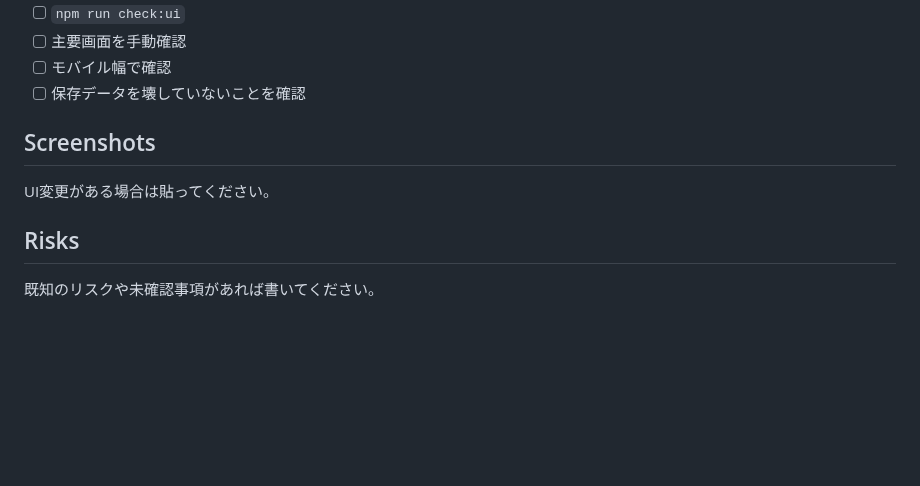
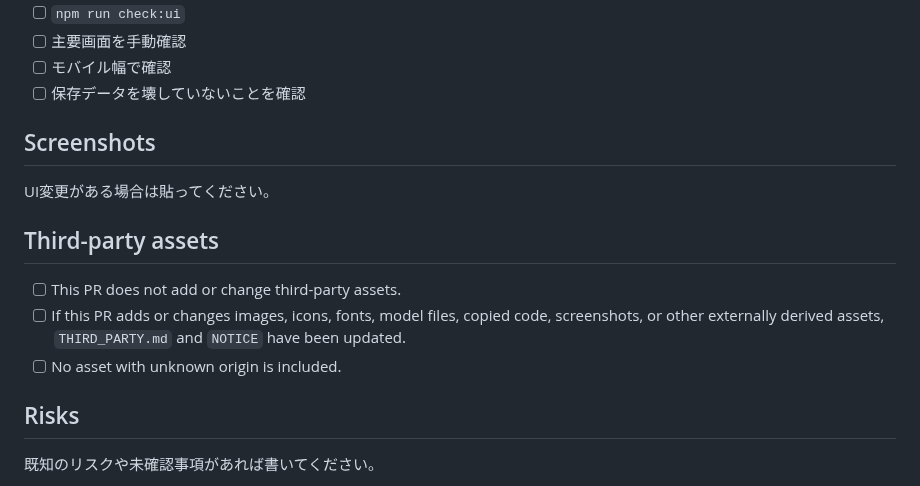
Before and after one commit to eita115115/archery-note, a Markdown page: .github/PULL_REQUEST_TEMPLATE.md, the part around the change. Drawn GitHub-style; blank space fills up the shorter version.

```diff
--- a/.github/PULL_REQUEST_TEMPLATE.md
+++ b/.github/PULL_REQUEST_TEMPLATE.md
@@ -24,6 +24,12 @@
 
 UI変更がある場合は貼ってください。
 
+## Third-party assets
+
+- [ ] This PR does not add or change third-party assets.
+- [ ] If this PR adds or changes images, icons, fonts, model files, copied code, screenshots, or other externally derived assets, `THIRD_PARTY.md` and `NOTICE` have been updated.
+- [ ] No asset with unknown origin is included.
+
 ## Risks
 
 既知のリスクや未確認事項があれば書いてください。
```
Also changed, not shown: README.md (+28 -0 lines), THIRD_PARTY.md (+24 -1 lines), docs/screenshots/equipment.png (added), docs/screenshots/history.png (added), docs/screenshots/practice-records.png (added), docs/screenshots/sight-adjustment.png (added).
